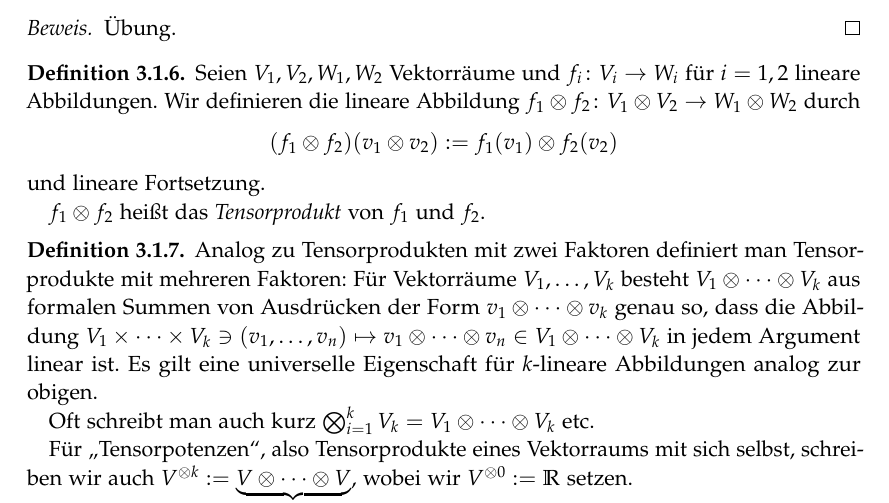
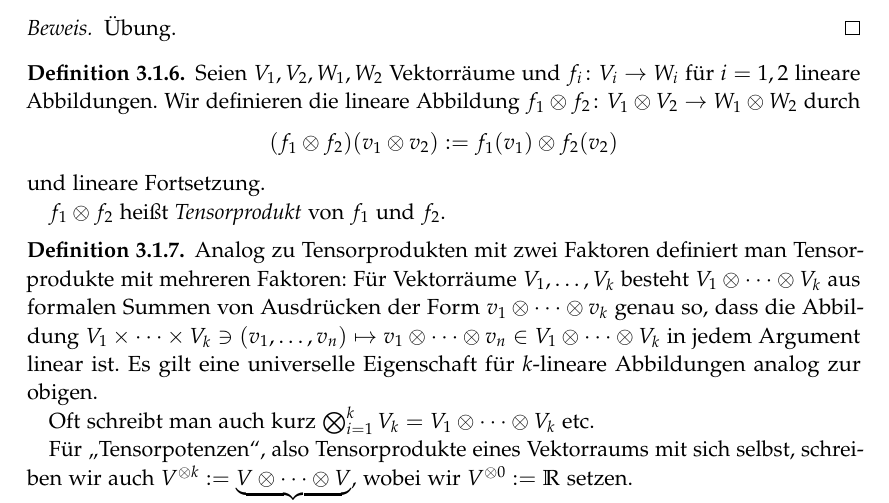
Before and after one commit to pks40/DiffGeo-Kurs, a LaTeX book (Skript.tex): part of page 37 of 86, cut so that both start at the same text. Compiled offline with pdfLaTeX.

Commit message:
Verbesserungen Kapitel 3 und 4

```diff
--- a/Skript.tex
+++ b/Skript.tex
@@ -1021,7 +1021,7 @@ Anders gesagt kann man also eine lineare Abbildung $f\colon V\otimes W\to X$ ein
 	\[(f_1\otimes f_2)(v_1\otimes v_2) := f_1(v_1) \otimes f_2(v_2)\]
 	und lineare Fortsetzung.
 
-	$f_1\otimes f_2$ heißt das \emph{Tensorprodukt} von $f_1$ und $f_2$.
+	$f_1\otimes f_2$ heißt \emph{Tensorprodukt} von $f_1$ und $f_2$.
 \end{defn}
 
 \begin{defn}
```
